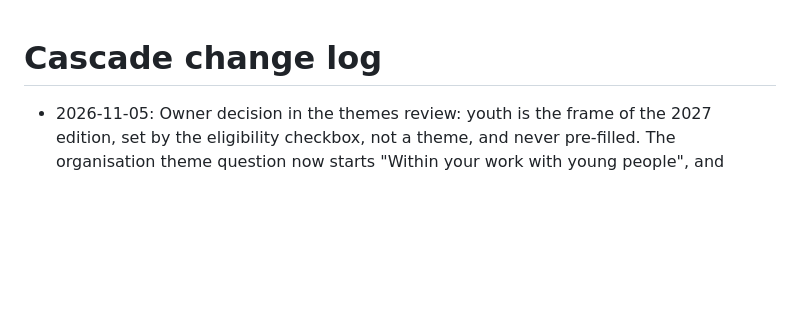
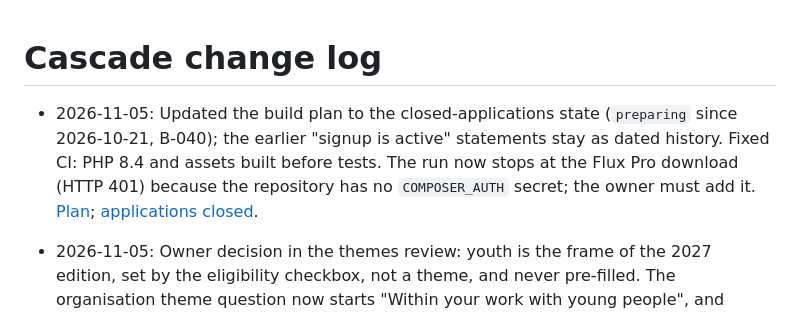
Before and after one commit to fritsbits/makeamark-brussels, a Markdown page: docs/wiki/log.md, the part around the change. Rendered like a GitHub page; blank space fills up the shorter version.

Commit message:
docs(build): update build plan to the closed-applications state
- Front matter status and current-status lines now say 2027 applications are closed (`preparing`), citing 50-applications-closed.md and B-040.
- Earlier "signup is active" statements are kept as dated history.
- Record the CI fix and its remaining blocker (missing COMPOSER_AUTH secret).
- Add log.md entry.

Why: the plan still claimed signup was open after the 21 October closure.

```diff
--- a/docs/wiki/log.md
+++ b/docs/wiki/log.md
@@ -1,4 +1,11 @@
 # Cascade change log
+
+- 2026-11-05: Updated the build plan to the closed-applications state
+  (`preparing` since 2026-10-21, B-040); the earlier "signup is active"
+  statements stay as dated history. Fixed CI: PHP 8.4 and assets built before
+  tests. The run now stops at the Flux Pro download (HTTP 401) because the
+  repository has no `COMPOSER_AUTH` secret; the owner must add it.
+  [Plan](build/00-build-plan.md); [applications closed](build/50-applications-closed.md).
 
 - 2026-11-05: Owner decision in the themes review: youth is the frame of the
   2027 edition, set by the eligibility checkbox, not a theme, and never
```
Also changed, not shown: 1 other file.
